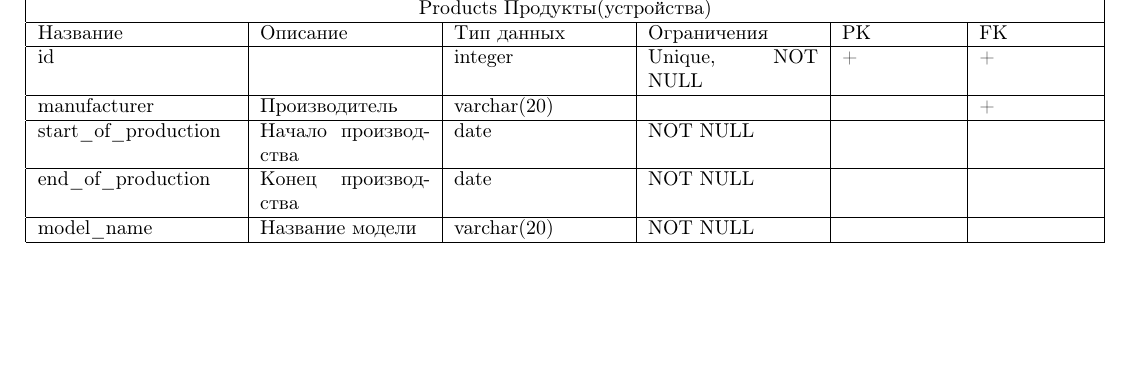
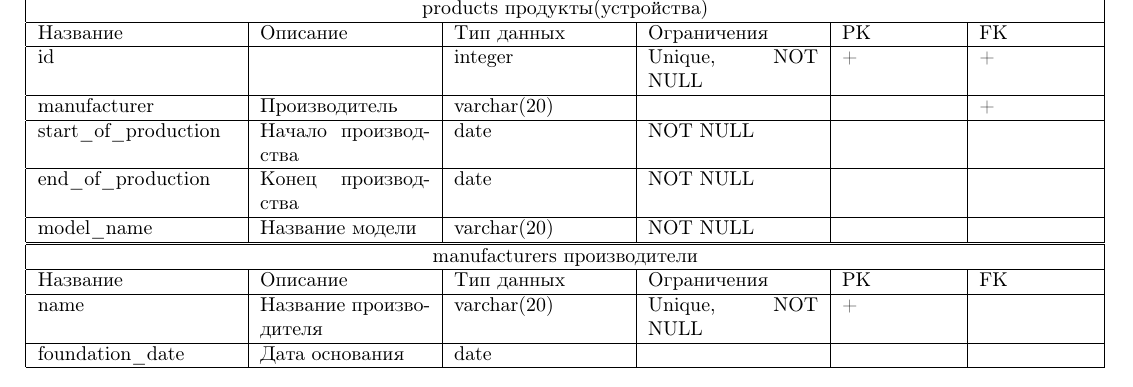
Before and after one commit to gogagum/db-project-2020, a LaTeX document (entities_tables/main.tex): part of page 1 of 2, cut at the place of the change, the shorter picture padded with empty space. Compiled offline with pdfLaTeX.

Commit message:
Manufacturers table.

```diff
--- a/entities_tables/main.tex
+++ b/entities_tables/main.tex
@@ -8,42 +8,64 @@
 \begin{document}
 \begin{tabular}{ |p{3.5cm}|p{3cm}|p{3cm}|p{3cm}|p{2cm}|p{2cm}|  }
 \hline
-\multicolumn{6}{|c|}{Products Продукты(устройства)} \\
+\multicolumn{6}{|c|}{products продукты(устройства)} \\
 \hline
 Название & Описание & Тип данных & Ограничения & PK & FK\\
 \hline
-id                  &   % Название
+id                     &   % Название
                        &   % Описание
-integer             &   % Тип данных
-Unique, NOT NULL    &   % Ограничения
- +                  &   % PK
- +                  \\  % FK
+integer                &   % Тип данных
+Unique, NOT NULL       &   % Ограничения
+ +                     &   % PK
+ +                     \\  % FK
 \hline
-manufacturer        &   % Название
-Производитель       &   % Описание
-varchar(20)         &   % Тип данных
+manufacturer           &   % Название
+Производитель          &   % Описание
+varchar(20)            &   % Тип данных
                        &   % Ограничения
                        &   % PK
- +                  \\  % FK
+ +                     \\  % FK
 \hline
-start\_of\_production &   % Название
-Начало производства &   % Описание
-date                &   % Тип данных
-NOT NULL            &   % Ограничения
+start\_of\_production  &   % Название
+Начало производства    &   % Описание
+date                   &   % Тип данных
+NOT NULL               &   % Ограничения
                        &   % PK
                        \\  % FK
 \hline
-end\_of\_production &   % Название
-Конец производства  &   % Описание
-date                &   % Тип данных
-NOT NULL            &   % Ограничения
+end\_of\_production    &   % Название
+Конец производства     &   % Описание
+date                   &   % Тип данных
+NOT NULL               &   % Ограничения
                        &   % PK
                        \\  % FK
 \hline
-model\_name         &   % Название
-Название модели     &   % Описание
-varchar(20)         &   % Тип данных
-NOT NULL            &   % Ограничения
+model\_name            &   % Название
+Название модели        &   % Описание
+varchar(20)            &   % Тип данных
+NOT NULL               &   % Ограничения
+                       &   % PK
+                       \\  % FK
+\hline
+\end{tabular}
+
+\begin{tabular}{ |p{3.5cm}|p{3cm}|p{3cm}|p{3cm}|p{2cm}|p{2cm}| }
+\hline
+\multicolumn{6}{|c|}{manufacturers производители} \\
+\hline
+Название & Описание & Тип данных & Ограничения & PK & FK\\
+\hline
+name                   &   % Название
+Название производителя &   % Описание
+varchar(20)            &   % Тип данных
+Unique, NOT NULL       &   % Ограничения
+ +                     &   % PK
+                       \\  % FK
+\hline
+foundation\_date       &   % Название
+Дата основания         &   % Описание
+date                   &   % Тип данных
+                       &   % Ограничения
                        &   % PK
                        \\  % FK
 \hline
@@ -52,7 +74,7 @@ NOT NULL            &   % Ограничения
 
 \newpage
 
-\begin{tabular}{ |p{3cm}|p{3cm}|p{3cm}|p{3cm}|p{2cm}|p{2cm}  }
+\begin{tabular}{ |p{3.5cm}|p{3cm}|p{3cm}|p{3cm}|p{2cm}|p{2cm}| }
 \hline
 \multicolumn{6}{|c|}{Template} \\
 \hline
```
Also changed, not shown: entities_tables/main.pdf. Lines whose indentation alone changed are shown as unchanged.
